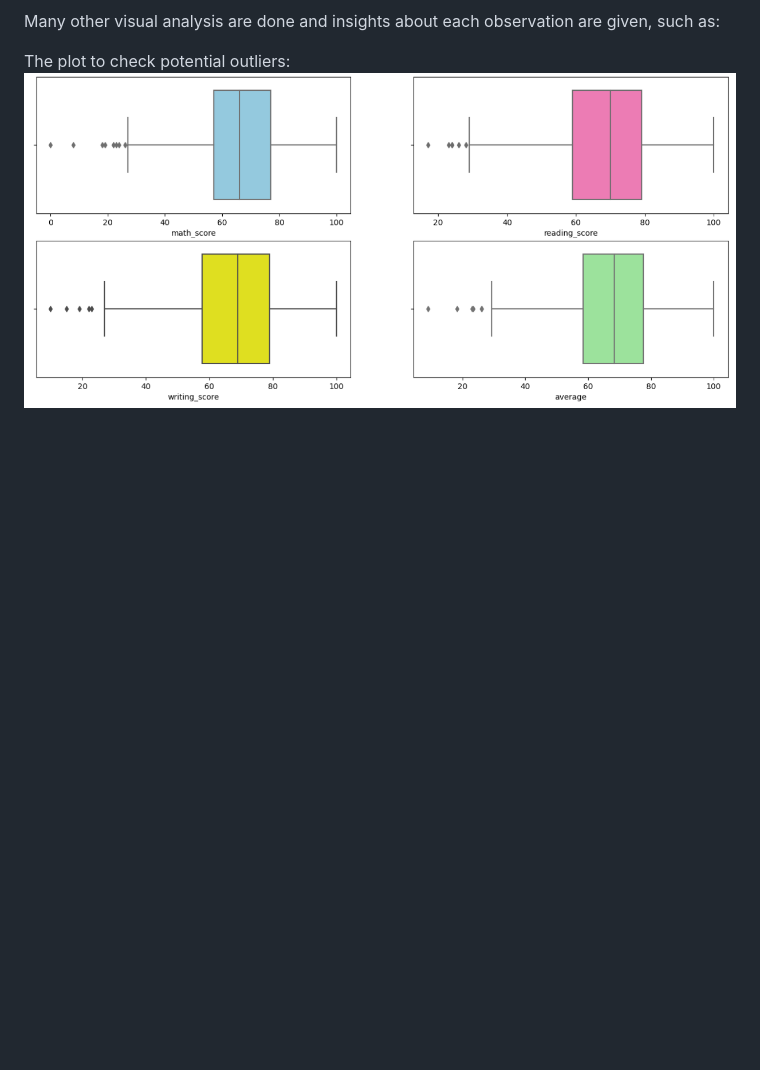
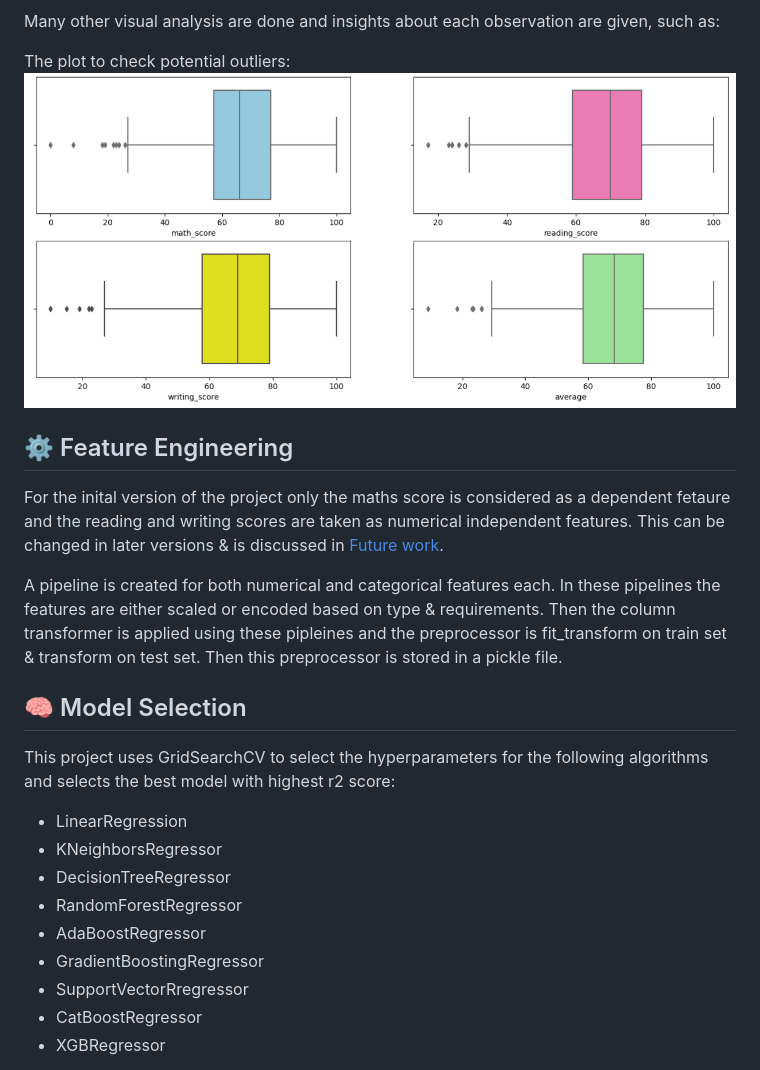
Before and after one commit to 09Darshita09/Student_Performance, a Markdown page: README.md, the part around the change printed below. Rendered like a GitHub page; blank space fills up the shorter version.

```diff
--- a/README.md
+++ b/README.md
@@ -85,3 +94,21 @@ Many other visual analysis are done and insights about each observation are give
 
 The plot to check potential outliers:
 ![alt text](images/Outliers.png)
+## ⚙️ Feature Engineering
+
+For the inital version of the project only the maths score is considered as a dependent fetaure and the reading and writing scores are taken as numerical independent features. This can be changed in later versions & is discussed in [Future work](#-Future-work).
+
+A pipeline is created for both numerical and categorical features each. In these pipelines the features are either scaled or encoded based on type & requirements. Then the column transformer is applied using these pipleines and the preprocessor is fit_transform on train set & transform on test set. Then this preprocessor is stored in a pickle file.
+## 🧠 Model Selection
+
+This project uses GridSearchCV to select the hyperparameters for the following algorithms and selects the best model with highest r2 score:
+ - LinearRegression
+ - KNeighborsRegressor
+ - DecisionTreeRegressor
+ - RandomForestRegressor
+ - AdaBoostRegressor
+ - GradientBoostingRegressor
+ - SupportVectorRregressor
+ - CatBoostRegressor
+ - XGBRegressor
+
```
Also changed, not shown: other parts of README.md (+30 -7 lines).
